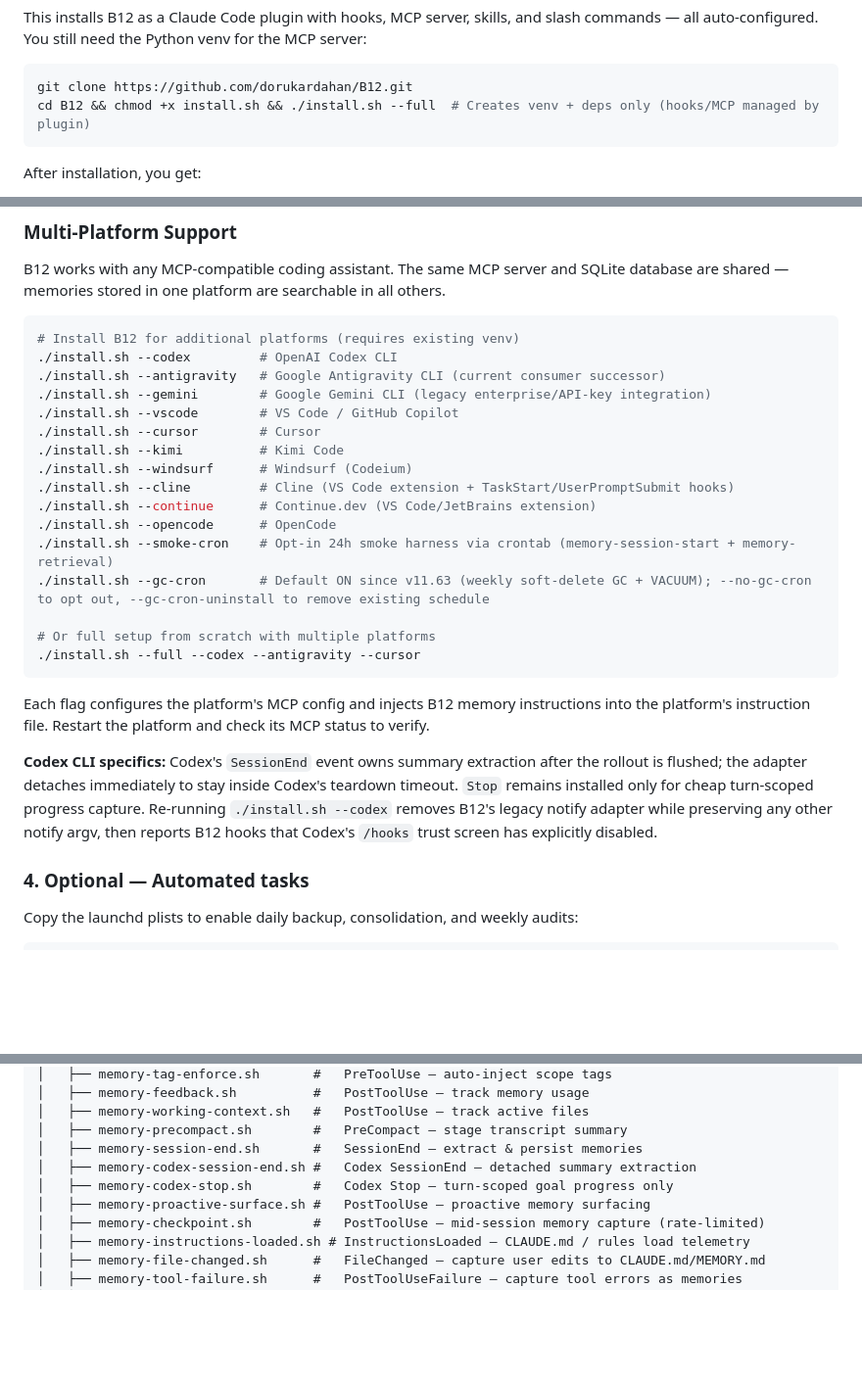
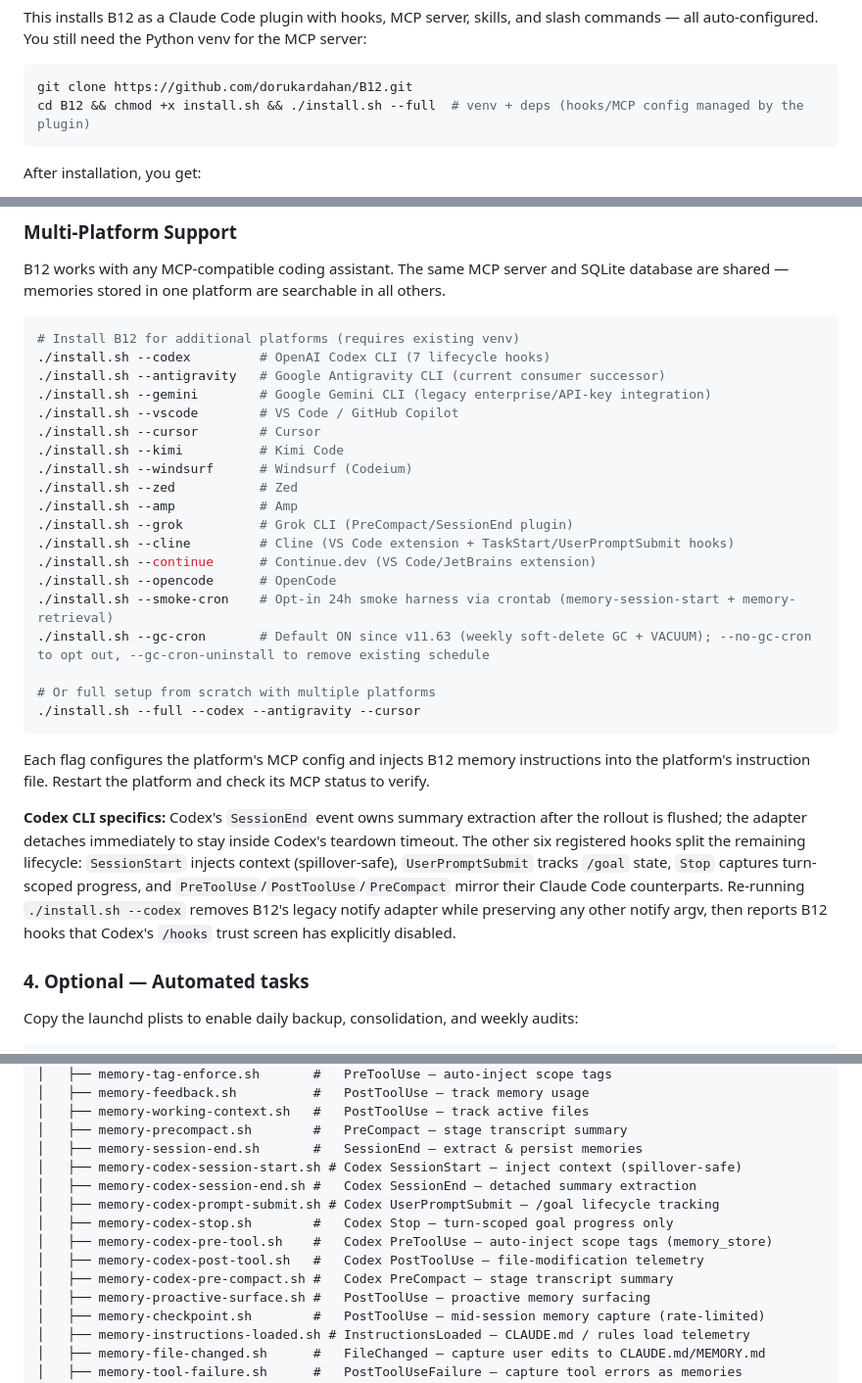
Before and after one commit to dorukardahan/B12, a Markdown page: README.md, 3 parts joined by grey strips. Shown at 98% size. Rendered like a GitHub page; blank space fills up the shorter version.

````diff
--- a/README.md
+++ b/README.md
@@ -239,7 +239,7 @@ This installs B12 as a Claude Code plugin with hooks, MCP server, skills, and sl
 
 ```bash
 git clone https://github.com/dorukardahan/B12.git
-cd B12 && chmod +x install.sh && ./install.sh --full  # Creates venv + deps only (hooks/MCP managed by plugin)
+cd B12 && chmod +x install.sh && ./install.sh --full  # venv + deps (hooks/MCP config managed by the plugin)
 ```
 
 After installation, you get:
@@ -316,13 +316,16 @@ B12 works with any MCP-compatible coding assistant. The same MCP server and SQLi
 
 ```bash
 # Install B12 for additional platforms (requires existing venv)
-./install.sh --codex         # OpenAI Codex CLI
+./install.sh --codex         # OpenAI Codex CLI (7 lifecycle hooks)
 ./install.sh --antigravity   # Google Antigravity CLI (current consumer successor)
 ./install.sh --gemini        # Google Gemini CLI (legacy enterprise/API-key integration)
 ./install.sh --vscode        # VS Code / GitHub Copilot
 ./install.sh --cursor        # Cursor
 ./install.sh --kimi          # Kimi Code
 ./install.sh --windsurf      # Windsurf (Codeium)
+./install.sh --zed           # Zed
+./install.sh --amp           # Amp
+./install.sh --grok          # Grok CLI (PreCompact/SessionEnd plugin)
 ./install.sh --cline         # Cline (VS Code extension + TaskStart/UserPromptSubmit hooks)
 ./install.sh --continue      # Continue.dev (VS Code/JetBrains extension)
 ./install.sh --opencode      # OpenCode
@@ -335,7 +338,7 @@ B12 works with any MCP-compatible coding assistant. The same MCP server and SQLi
 
 Each flag configures the platform's MCP config and injects B12 memory instructions into the platform's instruction file. Restart the platform and check its MCP status to verify.
 
-**Codex CLI specifics:** Codex's `SessionEnd` event owns summary extraction after the rollout is flushed; the adapter detaches immediately to stay inside Codex's teardown timeout. `Stop` remains installed only for cheap turn-scoped progress capture. Re-running `./install.sh --codex` removes B12's legacy notify adapter while preserving any other notify argv, then reports B12 hooks that Codex's `/hooks` trust screen has explicitly disabled.
+**Codex CLI specifics:** Codex's `SessionEnd` event owns summary extraction after the rollout is flushed; the adapter detaches immediately to stay inside Codex's teardown timeout. The other six registered hooks split the remaining lifecycle: `SessionStart` injects context (spillover-safe), `UserPromptSubmit` tracks `/goal` state, `Stop` captures turn-scoped progress, and `PreToolUse`/`PostToolUse`/`PreCompact` mirror their Claude Code counterparts. Re-running `./install.sh --codex` removes B12's legacy notify adapter while preserving any other notify argv, then reports B12 hooks that Codex's `/hooks` trust screen has explicitly disabled.
 
 ### 4. Optional — Automated tasks
 
@@ -372,8 +375,13 @@ B12/
 │   ├── memory-working-context.sh   #   PostToolUse — track active files
 │   ├── memory-precompact.sh        #   PreCompact — stage transcript summary
 │   ├── memory-session-end.sh       #   SessionEnd — extract & persist memories
+│   ├── memory-codex-session-start.sh # Codex SessionStart — inject context (spillover-safe)
 │   ├── memory-codex-session-end.sh #   Codex SessionEnd — detached summary extraction
+│   ├── memory-codex-prompt-submit.sh # Codex UserPromptSubmit — /goal lifecycle tracking
 │   ├── memory-codex-stop.sh        #   Codex Stop — turn-scoped goal progress only
+│   ├── memory-codex-pre-tool.sh    #   Codex PreToolUse — auto-inject scope tags (memory_store)
+│   ├── memory-codex-post-tool.sh   #   Codex PostToolUse — file-modification telemetry
+│   ├── memory-codex-pre-compact.sh #   Codex PreCompact — stage transcript summary
 │   ├── memory-proactive-surface.sh #   PostToolUse — proactive memory surfacing
 │   ├── memory-checkpoint.sh        #   PostToolUse — mid-session memory capture (rate-limited)
 │   ├── memory-instructions-loaded.sh # InstructionsLoaded — CLAUDE.md / rules load telemetry
````
Also changed, not shown: other parts of README.md (+5 -5 lines).
